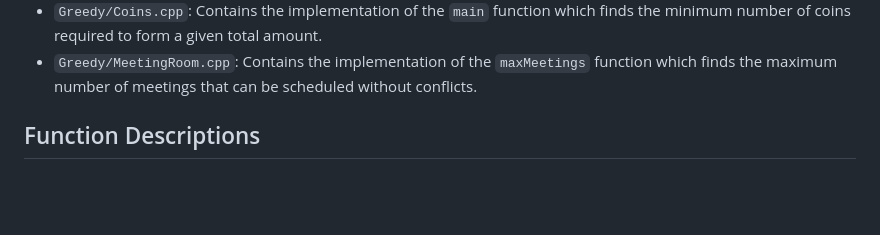
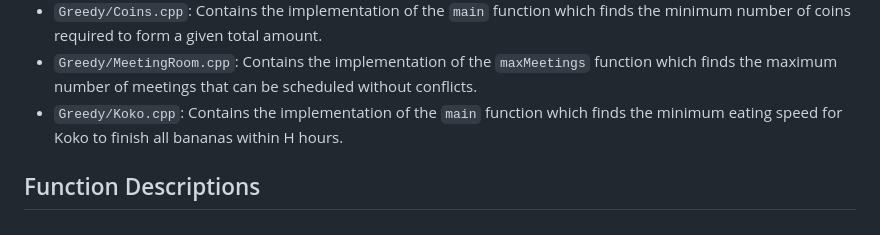
Before and after one commit to vipul-8840/Striver_SDE_Sheet, a Markdown page: README.md, the part around one of its changes. Rendered like a GitHub page; blank space fills up the shorter version.

Commit message:
koko problem

```diff
--- a/README.md
+++ b/README.md
@@ -39,6 +39,7 @@ This project contains C++ implementations of various algorithms.
 - `CloneLL.cpp`: Contains the implementation of the `copyRandomList` function which creates a deep copy of a linked list with random pointers.
 - `Greedy/Coins.cpp`: Contains the implementation of the `main` function which finds the minimum number of coins required to form a given total amount.
 - `Greedy/MeetingRoom.cpp`: Contains the implementation of the `maxMeetings` function which finds the maximum number of meetings that can be scheduled without conflicts.
+- `Greedy/Koko.cpp`: Contains the implementation of the `main` function which finds the minimum eating speed for Koko to finish all bananas within H hours.
 
 ## Function Descriptions
 
```
Also changed, not shown: other parts of README.md (+0 -1 lines).
